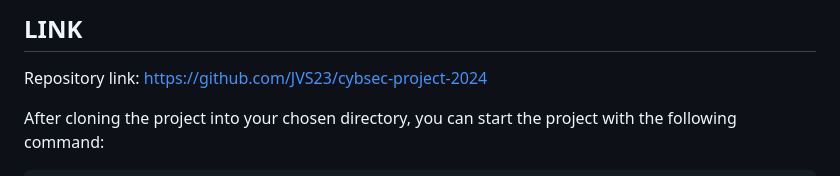
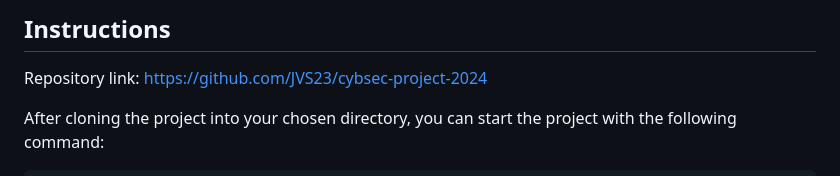
Before and after one commit to JVS23/cybsec-project-2024, a Markdown page: README.md, the part around the change. Rendered like a GitHub page.

```diff
--- a/README.md
+++ b/README.md
@@ -1,4 +1,4 @@
-## LINK
+## Instructions
 
 Repository link: https://github.com/JVS23/cybsec-project-2024
 
```
